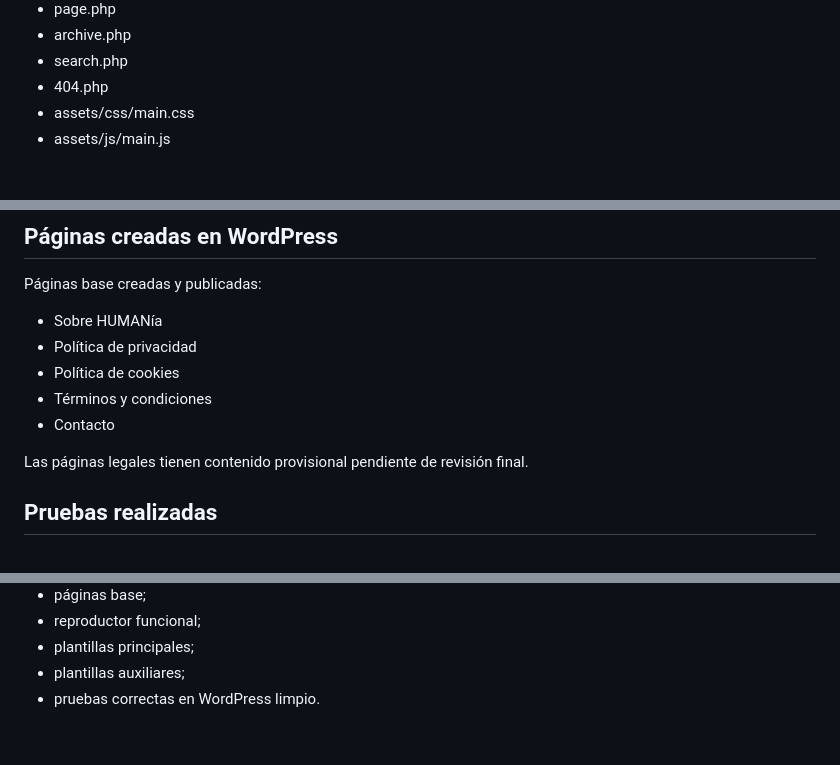
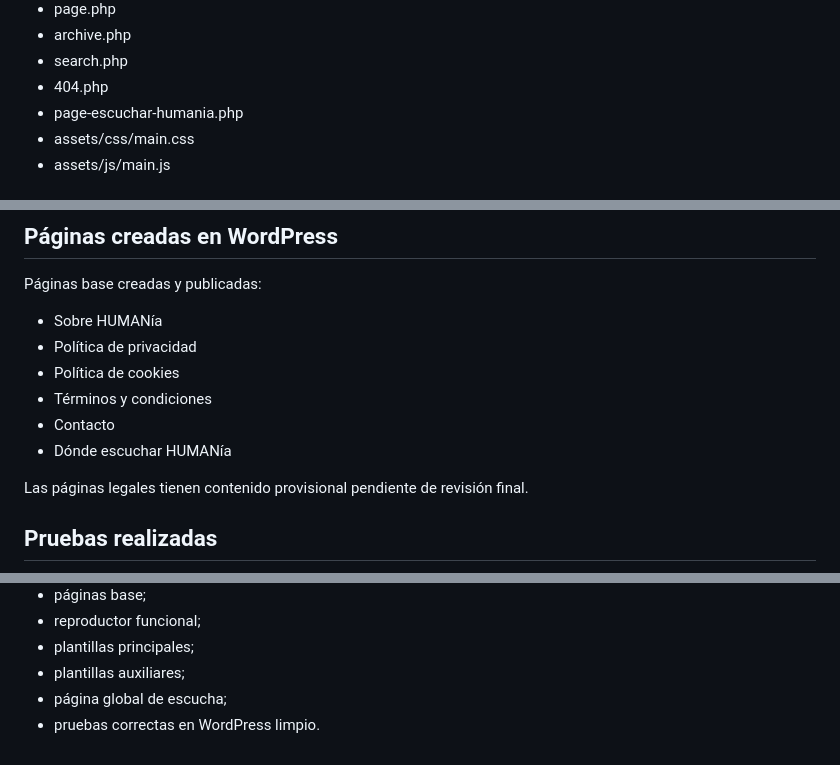
Before and after one commit to aiaprivatecloud/private-cloud-automation, a Markdown page: humania-web/docs/estado-actual-web-humania.md, 3 parts joined by grey strips. GitHub-like rendering.

```diff
--- a/humania-web/docs/estado-actual-web-humania.md
+++ b/humania-web/docs/estado-actual-web-humania.md
@@ -66,6 +66,7 @@ El tema contiene actualmente:
 - archive.php
 - search.php
 - 404.php
+- page-escuchar-humania.php
 - assets/css/main.css
 - assets/js/main.js
 
@@ -283,6 +314,7 @@ Páginas base creadas y publicadas:
 - Política de cookies
 - Términos y condiciones
 - Contacto
+- Dónde escuchar HUMANía
 
 Las páginas legales tienen contenido provisional pendiente de revisión final.
 
@@ -357,4 +391,5 @@ No es todavía la versión final, pero ya cuenta con:
 - reproductor funcional;
 - plantillas principales;
 - plantillas auxiliares;
+- página global de escucha;
 - pruebas correctas en WordPress limpio.
```
Also changed, not shown: other parts of humania-web/docs/estado-actual-web-humania.md (+39 -7 lines).
